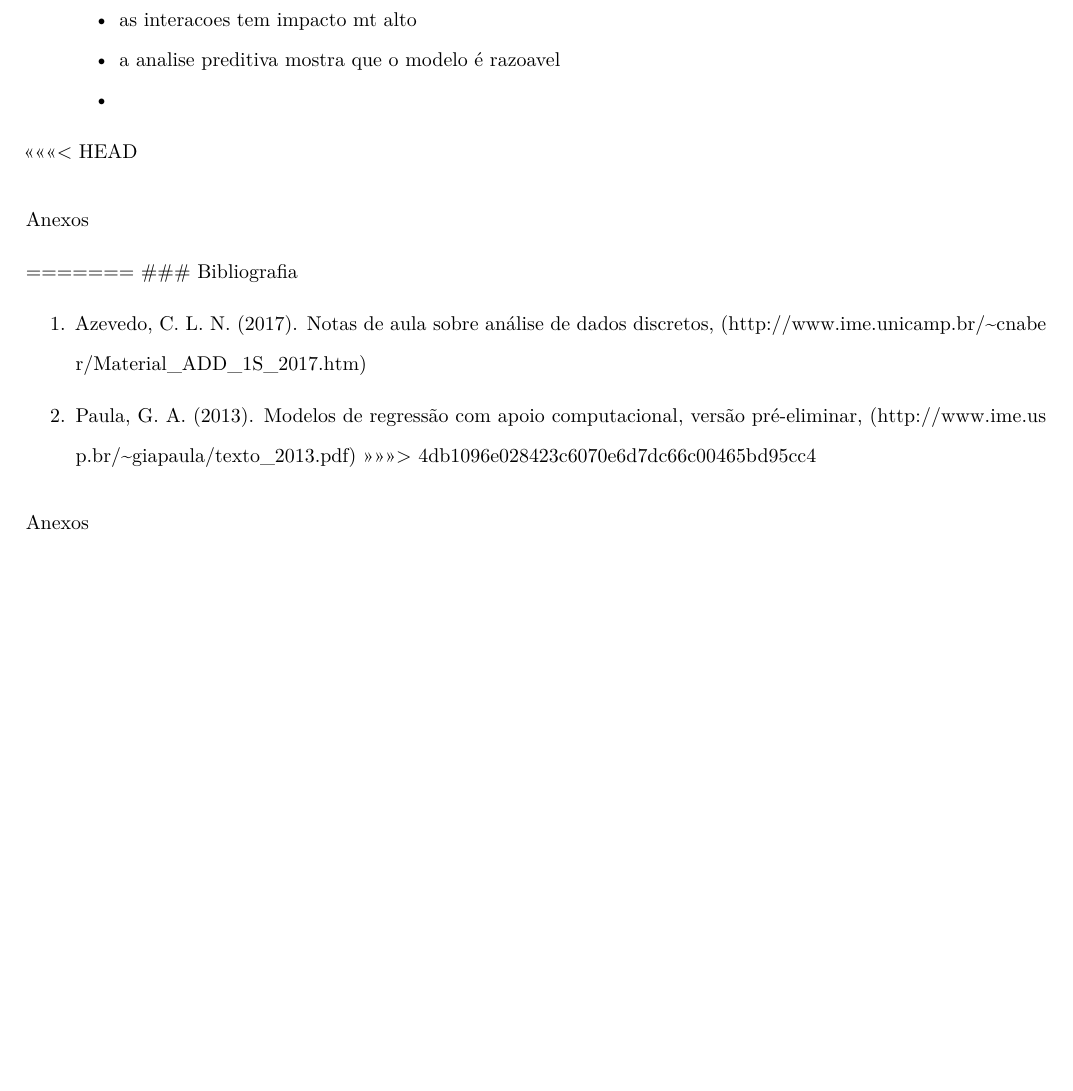
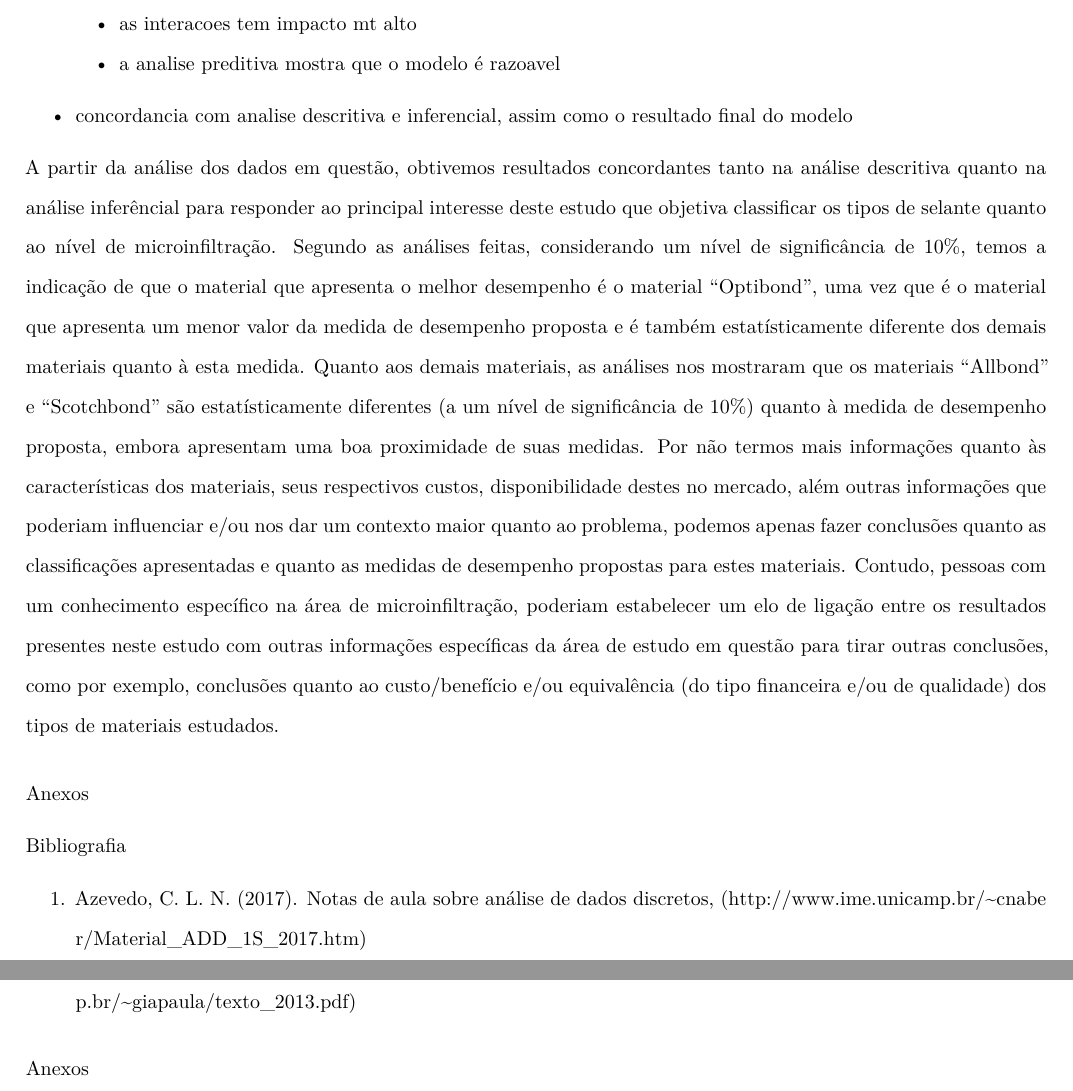
Before and after one commit to GuilhermePazian/TrabalhoME714, an R Markdown document (Parte01/RelatorioQuestao2/trabalho_parte_1_questao2_ME714.Rmd): part of page 10 of 11 before the commit and two parts of pages 10 and 11 of 12 after it, the two joined at a grey line, cut so that both start at the same text, the shorter picture padded with empty space. Rendered offline with R 4.5, knitr and Pandoc, then LaTeX, with nearby package versions; some code elsewhere in the file could not run offline.

Commit message:
Coisas do fim do mundo

```diff
--- a/Parte01/RelatorioQuestao2/trabalho_parte_1_questao2_ME714.Rmd
+++ b/Parte01/RelatorioQuestao2/trabalho_parte_1_questao2_ME714.Rmd
@@ -717,23 +717,38 @@ Por fim, sob este modelo, a melhor combinação de fatores experimentais é dada
     - modelo preferido é o 3
     - as interacoes tem impacto mt alto
     - a analise preditiva mostra que o modelo é razoavel
-    -
 
-<<<<<<< HEAD
+- concordancia com analise descritiva e inferencial, assim como o resultado final do modelo
 
+
+
+A partir da análise dos dados em questão, obtivemos resultados concordantes tanto na análise descritiva quanto na análise
+inferêncial para responder ao principal interesse deste estudo que objetiva classificar os tipos de selante quanto ao nível de
+microinfiltração. Segundo as análises feitas, considerando um nível de significância de 10%, temos a indicação de que o material
+que apresenta o melhor desempenho é o material “Optibond”, uma vez que é o material que apresenta um menor valor da medida
+de desempenho proposta e é também estatísticamente diferente dos demais materiais quanto à esta medida. Quanto aos demais
+materiais, as análises nos mostraram que os materiais “Allbond” e “Scotchbond” são estatísticamente diferentes (a um nível de
+significância de 10%) quanto à medida de desempenho proposta, embora apresentam uma boa proximidade de suas medidas. Por
+não termos mais informações quanto às características dos materiais, seus respectivos custos, disponibilidade destes no mercado,
+além outras informações que poderiam influenciar e/ou nos dar um contexto maior quanto ao problema, podemos apenas fazer
+conclusões quanto as classificações apresentadas e quanto as medidas de desempenho propostas para estes materiais. Contudo,
+pessoas com um conhecimento específico na área de microinfiltração, poderiam estabelecer um elo de ligação entre os resultados
+presentes neste estudo com outras informações específicas da área de estudo em questão para tirar outras conclusões, como por
+exemplo, conclusões quanto ao custo/benefício e/ou equivalência (do tipo financeira e/ou de qualidade) dos tipos de materiais
+estudados.
 
 
 
 
 ### Anexos
 
-=======
+
 ### Bibliografia
 
 1. Azevedo, C. L. N. (2017). Notas de aula sobre análise de dados discretos, (http://www.ime.unicamp.br/~cnaber/Material_ADD_1S_2017.htm)
 
 2. Paula, G. A. (2013). Modelos de regressão com apoio computacional, versão pré-eliminar, (http://www.ime.usp.br/~giapaula/texto_2013.pdf)
->>>>>>> 4db1096e028423c6070e6d7dc66c00465bd95cc4
+
 
 ### Anexos
 ##### Tabelas com estimativas pontuais e intervalares, erros padrão e valores-p.
```
Also changed, not shown: Parte01/RelatorioQuestao2/.RData, Parte01/RelatorioQuestao2/Figs/grafico_perfil_dentro_de_cada_nivel_de_umidade-1.pdf, Parte01/RelatorioQuestao2/Figs/grafico_perfil_dentro_de_cada_nivel_de_umidade-2.pdf, Parte01/RelatorioQuestao2/Figs/grafico_perfil_dentro_de_cada_nivel_de_umidade-3.pdf, Parte01/RelatorioQuestao2/Figs/grafico_perfil_para_cada_temperatura_de_germinacao-1.pdf, Parte01/RelatorioQuestao2/Figs/grafico_perfil_para_cada_temperatura_de_germinacao-2.pdf, Parte01/RelatorioQuestao2/Figs/unnamed-chunk-3-1.pdf, Parte01/RelatorioQuestao2/Figs/unnamed-chunk-4-1.pdf, Parte01/RelatorioQuestao2/Figs/unnamed-chunk-5-1.pdf, Parte01/RelatorioQuestao2/Figs/unnamed-chunk-6-1.pdf, Parte01/RelatorioQuestao2/Figs/unnamed-chunk-7-1.pdf, Parte01/RelatorioQuestao2/trabalho_parte_1_questao2_ME714.pdf, 1 other file.
